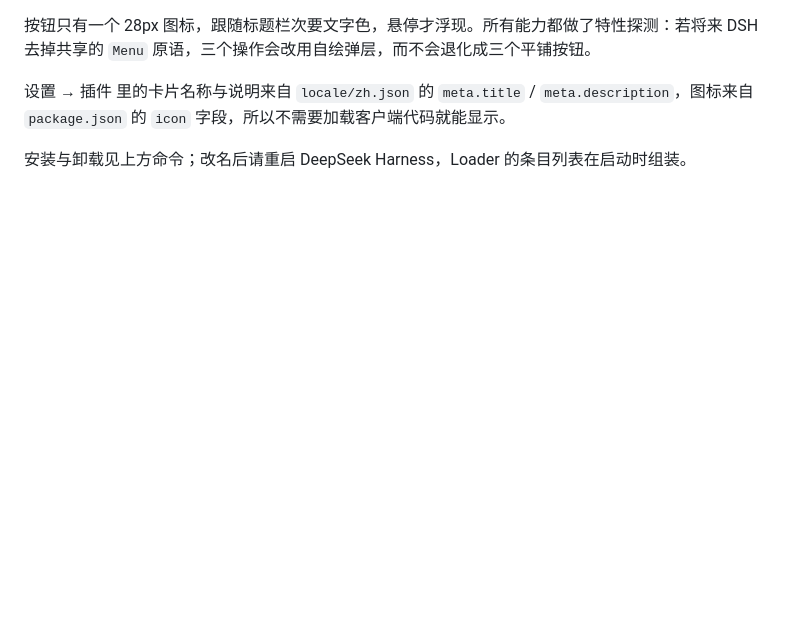
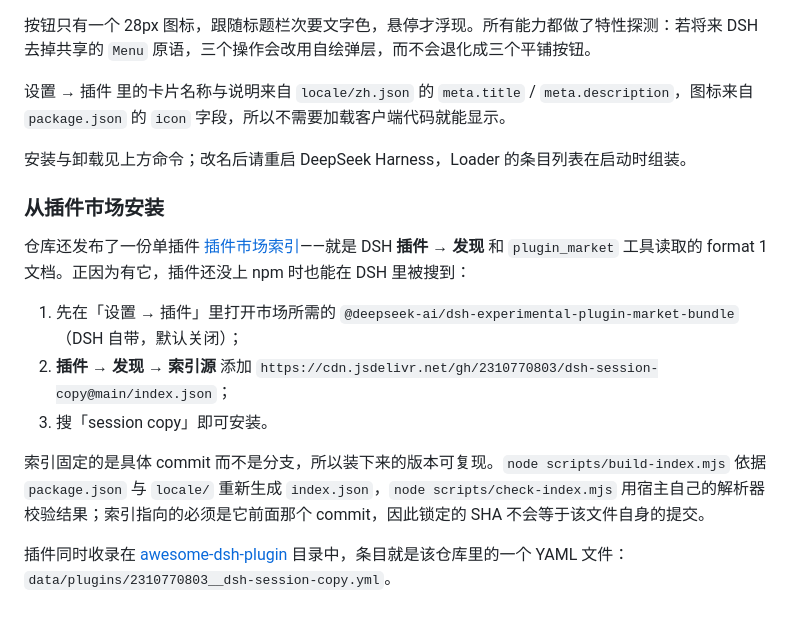
Before and after one commit to 2310770803/dsh-session-copy, a Markdown page: README.md, the part around one of its changes. Rendered like a GitHub page; blank space fills up the shorter version.

Commit message:
Document the market index install path

```diff
--- a/README.md
+++ b/README.md
@@ -92,3 +90,17 @@ its entry list at boot.
 设置 → 插件 里的卡片名称与说明来自 `locale/zh.json` 的 `meta.title` / `meta.description`，图标来自 `package.json` 的 `icon` 字段，所以不需要加载客户端代码就能显示。
 
 安装与卸载见上方命令；改名后请重启 DeepSeek Harness，Loader 的条目列表在启动时组装。
+
+### 从插件市场安装
+
+仓库还发布了一份单插件 [插件市场索引][index]——就是 DSH **插件 → 发现** 和 `plugin_market` 工具读取的 format 1 文档。正因为有它，插件还没上 npm 时也能在 DSH 里被搜到：
+
+1. 先在「设置 → 插件」里打开市场所需的 `@deepseek-ai/dsh-experimental-plugin-market-bundle`（DSH 自带，默认关闭）；
+2. **插件 → 发现 → 索引源** 添加
+   `https://cdn.jsdelivr.net/gh/2310770803/dsh-session-copy@main/index.json`；
+3. 搜「session copy」即可安装。
+
+索引固定的是具体 commit 而不是分支，所以装下来的版本可复现。`node scripts/build-index.mjs` 依据 `package.json` 与 `locale/` 重新生成 `index.json`，`node scripts/check-index.mjs` 用宿主自己的解析器校验结果；索引指向的必须是它前面那个 commit，因此锁定的 SHA 不会等于该文件自身的提交。
+
+插件同时收录在 [awesome-dsh-plugin][awesome] 目录中，条目就是该仓库里的一个 YAML 文件：`data/plugins/2310770803__dsh-session-copy.yml`。
+
```
Also changed, not shown: other parts of README.md (+2 -2 lines).
